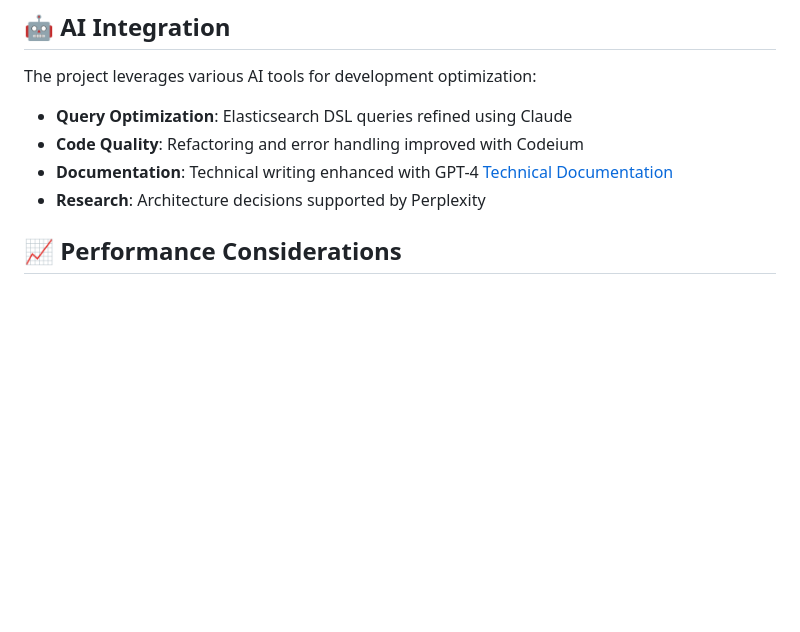
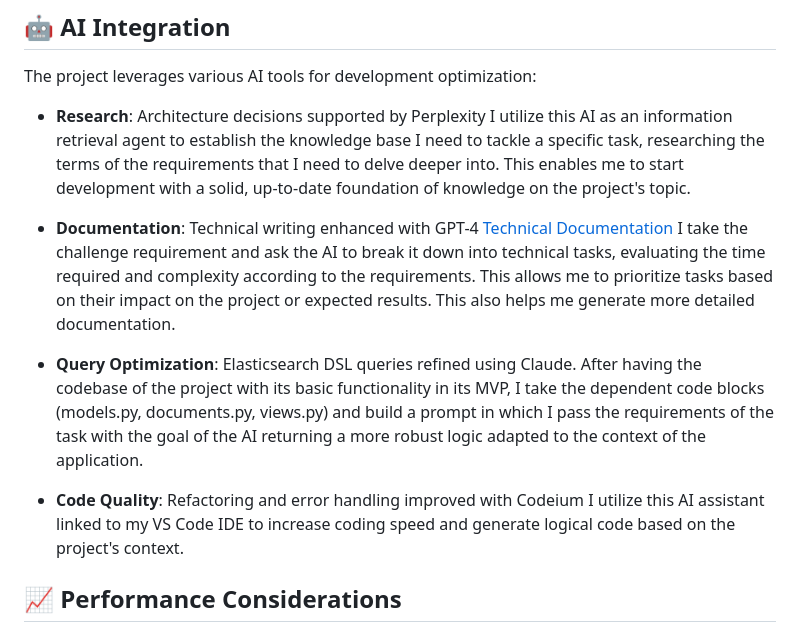
Before and after one commit to Pofultra/s23-product-search, a Markdown page: readme.md, the part around the change. GitHub-like rendering; blank space fills up the shorter version.

Commit message:
doc: update readme

```diff
--- a/readme.md
+++ b/readme.md
@@ -177,10 +177,17 @@ class ProductDocument(Document):
 
 ## 🤖 AI Integration
 The project leverages various AI tools for development optimization:
-- **Query Optimization**: Elasticsearch DSL queries refined using Claude
+- **Research**: Architecture decisions supported by Perplexity
+I utilize this AI as an information retrieval agent to establish the knowledge base I need to tackle a specific task, researching the terms of the requirements that I need to delve deeper into. This enables me to start development with a solid, up-to-date foundation of knowledge on the project's topic.
+
+- **Documentation**: Technical writing enhanced with GPT-4 [Technical Documentation](project_technical_specifications.md)
+I take the challenge requirement and ask the AI to break it down into technical tasks, evaluating the time required and complexity according to the requirements. This allows me to prioritize tasks based on their impact on the project or expected results. This also helps me generate more detailed documentation.
+
+- **Query Optimization**: Elasticsearch DSL queries refined using Claude.
+  After having the codebase of the project with its basic functionality in its MVP, I take the dependent code blocks (models.py, documents.py, views.py) and build a prompt in which I pass the requirements of the task with the goal of the AI returning a more robust logic adapted to the context of the application.
+
 - **Code Quality**: Refactoring and error handling improved with Codeium
-- **Documentation**: Technical writing enhanced with GPT-4 [Technical Documentation](project_technical_specifications.md)
-- **Research**: Architecture decisions supported by Perplexity
+I utilize this AI assistant linked to my VS Code IDE to increase coding speed and generate logical code based on the project's context.
 
 ## 📈 Performance Considerations
 - Implemented query result caching
```
